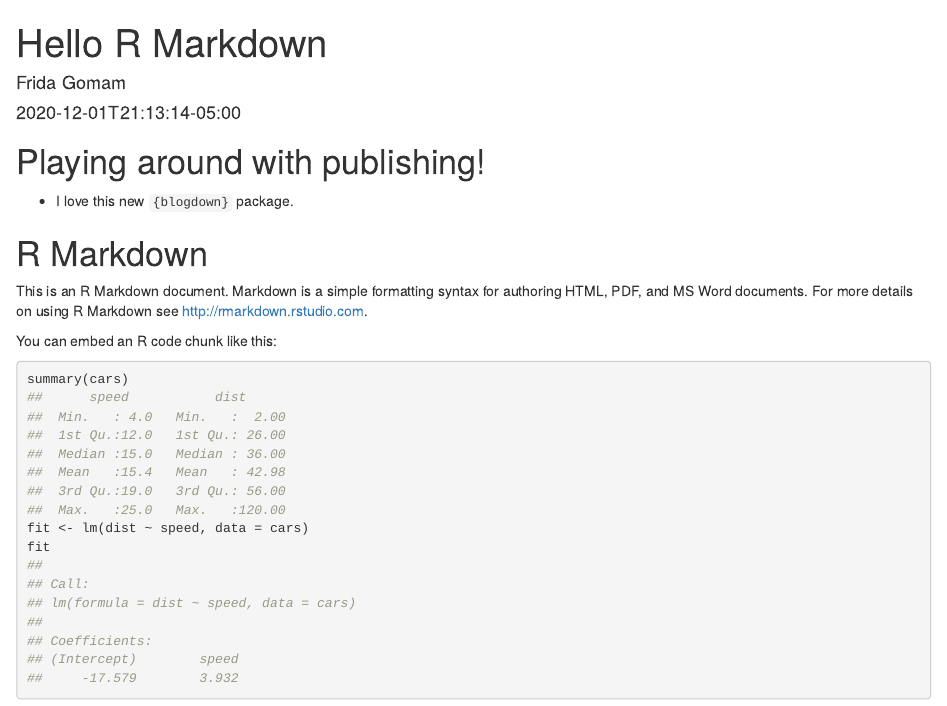
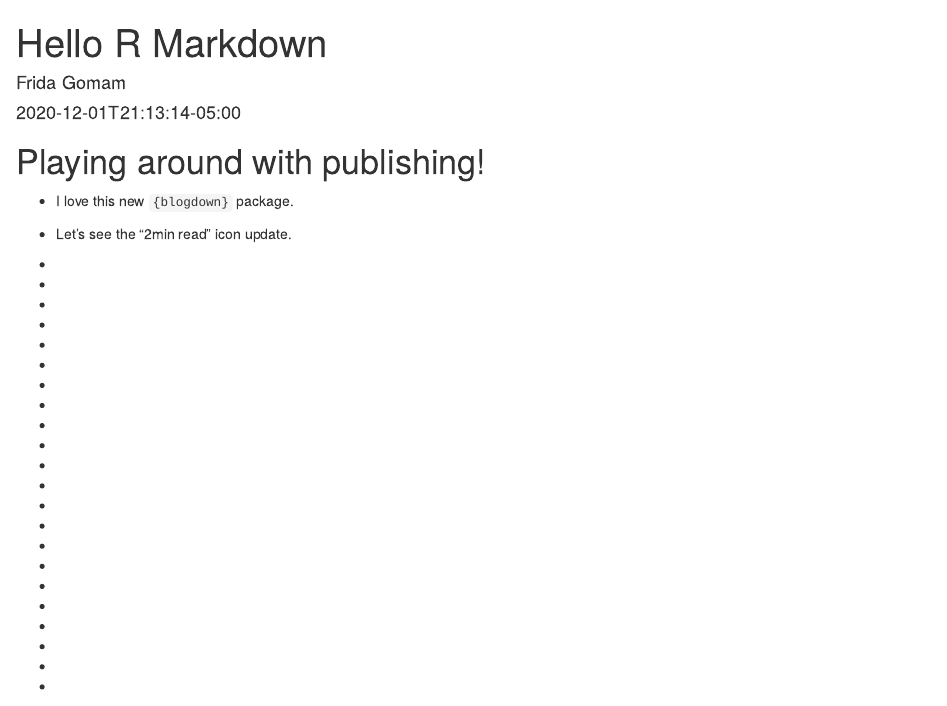
Before and after one commit to andrewl776/andrew-little.com, an R Markdown document (content/post/2020-12-01-r-rmarkdown/index.Rmd): the page in a window 1100 px wide, from its top. Rendered offline with R 4.5, knitr and Pandoc, with nearby package versions.

Commit message:
Added new line to rmd doc

````diff
--- a/content/post/2020-12-01-r-rmarkdown/index.Rmd
+++ b/content/post/2020-12-01-r-rmarkdown/index.Rmd
@@ -10,6 +10,195 @@
 # Playing around with publishing!
 
 - I love this new `{blogdown}` package.
+
+- Let's see the "2min read" icon update.
+
+-
+-
+-
+-
+-
+-
+-
+-
+-
+-
+-
+-
+-
+-
+-
+-
+-
+-
+-
+-
+-
+-
+-
+-
+-
+-
+-
+-
+-
+-
+-
+-
+-
+-
+-
+-
+-
+-
+-
+-
+-
+-
+-
+-
+-
+-
+-
+-
+-
+-
+-
+-
+-
+-
+-
+-
+-
+-
+-
+-
+-
+-
+-
+-
+-
+-
+-
+-
+-
+-
+-
+-
+-
+-
+-
+-
+-
+-
+-
+-
+-
+-
+-
+-
+-
+-
+-
+-
+-
+-
+-
+-
+-
+-
+-
+-
+-
+-
+-
+-
+-
+-
+-
+-
+-
+-
+-
+-
+-
+-
+-
+-
+-
+-
+-
+-
+-
+-
+-
+-
+-
+-
+-
+-
+-
+-
+-
+-
+-
+-
+-
+-
+-
+-
+-
+-
+-
+-
+-
+-
+-
+-
+-
+-
+-
+-
+-
+-
+-
+-
+-
+-
+-
+-
+-
+-
+-
+-
+-
+-
+-
+-
+-
+-
+-
+-
+-
+-
+-
+-
+-
+-
+-
+-
+-
+-
+-
+-
+-
+-
+-
+-
+-
+-
+-
+-
 
 ```{r setup, include=FALSE}
 knitr::opts_chunk$set(collapse = TRUE)
````
Also changed, not shown: content/post/2020-12-01-r-rmarkdown/index.html, 7 other files.
